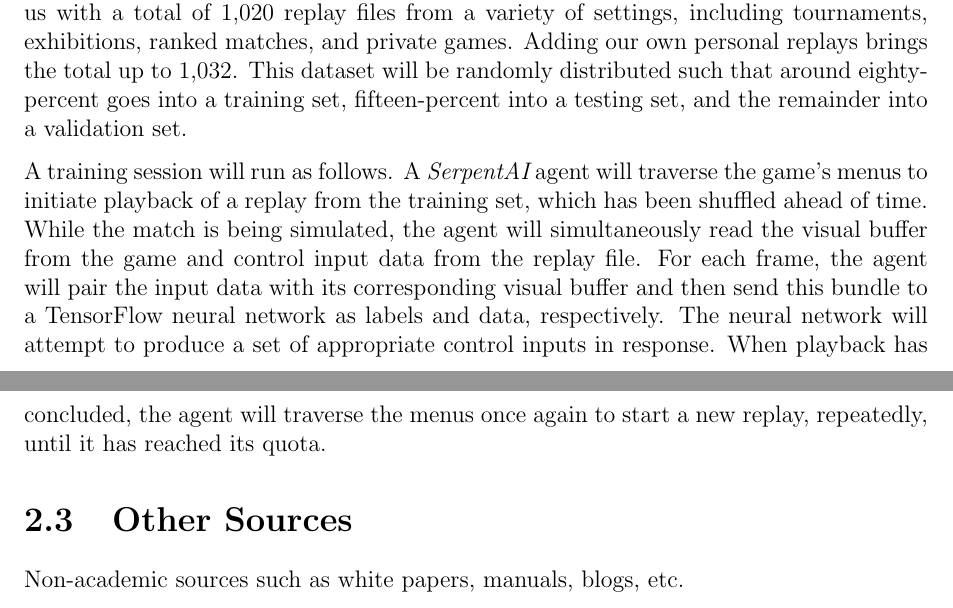
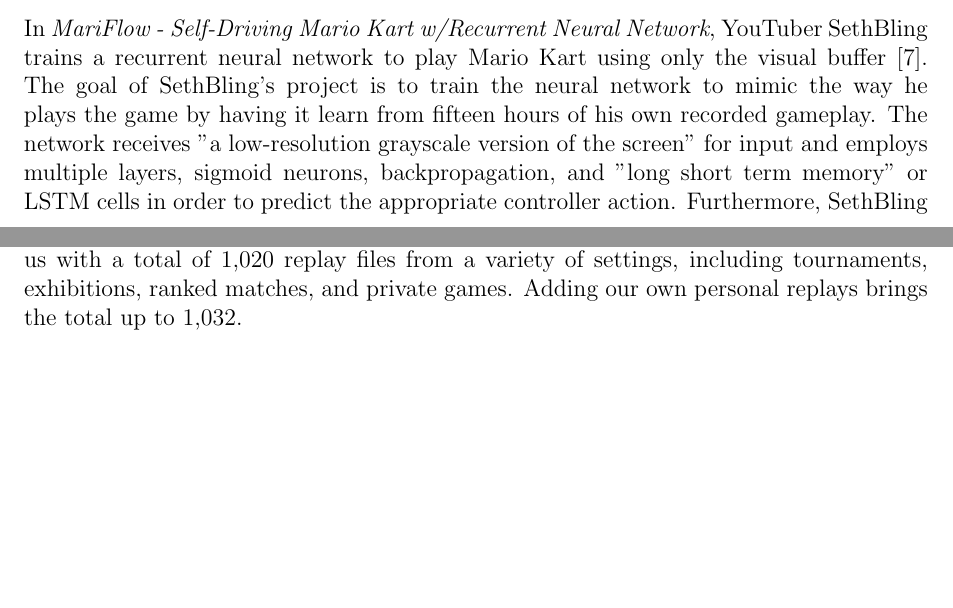
Before and after one commit to ContentsMayBeHot/RivalsofAetherSupervisedLearning, a LaTeX thesis (CapstoneDesignDocument/capstone.tex, which reads CapstoneDesignDocument/sections/literature.tex): two parts of pages 13 and 14 of 21 before the commit and two parts of pages 12 and 13 of 21 after it, joined at a grey line, cut at the place of the change, the shorter picture padded with empty space. Compiled offline with pdfLaTeX.

Commit message:
Wrote more in lit

```diff
--- a/CapstoneDesignDocument/sections/literature.tex
+++ b/CapstoneDesignDocument/sections/literature.tex
@@ -20,6 +20,7 @@
 
 In {\it ViZDoom: A Doom-based AI Research Platform for Visual Reinforcement}, Cornell University researchers Michal Kempa, Marek Wydmuch, Grzegorz Runc, Jakub Toczek, and Wojciech Jaśkowski discuss the benefits of ViZDoom as a research platform \cite{Kempka:2016}. They first discuss the projects that led to the creation of ViZDoom, those being Atari 2600 A.I. projects. It then discusses the jump from 2D environments to 3D environments. While it mat seem like a large jump in reality a 3D space can be abstracted into many 2D environments. They go on to describe ViZDoom as a lightweight, fast and highly customizable framework. They researchers designed two bots and trained them. The result was two human-like A.I. which proved ViZDoom to be a useful project that could really contribute to the field \cite{Kempka:2016}.
 
+In {\it MariFlow - Self-Driving Mario Kart w/Recurrent Neural Network}, YouTuber SethBling trains a recurrent neural network to play Mario Kart using only the visual buffer \cite{SethBling:2017}. The goal of SethBling's project is to train the neural network to mimic the way he plays the game by having it learn from fifteen hours of his own recorded gameplay. The network receives "a low-resolution grayscale version of the screen" for input and employs multiple layers, sigmoid neurons, backpropagation, and "long short term memory" or LSTM cells in order to predict the appropriate controller action. Furthermore, SethBling runs "interactive sessions" in which he monitors the neural network while it plays the game so that he can identify situations in which it gets stuck; he then takes over control of the game so that he can show the neural network what to do in such situations \cite{SethBling:2017}.
 
 \section{Software}
 %-------------------------------------------%
@@ -33,9 +34,7 @@
 	\includegraphics[scale = 0.5]{game.png} \\
 \end{figure}
 
-A replay file is therefore no different from a demo file from {\it Quake} or {\it Doom}. Such demos are often used in game-related machine learning research because a collection of demos is effectively a pre-labeled dataset. However, unlike {\it Doom} and {\it Quake}, which have websites such as {\it Speed Demo Archives} and {\it Quake Terminus}, {\it Rivals of Aether} does not have any well-established public repositories for replay files. Therefore, in order to build our collection of replays, we solicited from the {\it Rivals of Aether} community. Contributors provided us with a total of 1,020 replay files from a variety of settings, including tournaments, exhibitions, ranked matches, and private games. Adding our own personal replays brings the total up to 1,032. This dataset will be randomly distributed such that around eighty-percent goes into a training set, fifteen-percent into a testing set, and the remainder into a validation set.
-
-A training session will run as follows. A {\it SerpentAI} agent will traverse the game's menus to initiate playback of a replay from the training set, which has been shuffled ahead of time. While the match is being simulated, the agent will simultaneously read the visual buffer from the game and control input data from the replay file. For each frame, the agent will pair the input data with its corresponding visual buffer and then send this bundle to a TensorFlow neural network as labels and data, respectively. The neural network will attempt to produce a set of appropriate control inputs in response. When playback has concluded, the agent will traverse the menus once again to start a new replay, repeatedly, until it has reached its quota.
+A replay file is therefore no different from a demo file from {\it Quake} or {\it Doom}. Such demos are often used in game-related machine learning research because a collection of demos is effectively a pre-labeled dataset. However, unlike {\it Doom} and {\it Quake}, which have websites such as {\it Speed Demo Archives} and {\it Quake Terminus}, {\it Rivals of Aether} does not have any well-established public repositories for replay files. Therefore, in order to build our collection of replays, we solicited from the {\it Rivals of Aether} community. Contributors provided us with a total of 1,020 replay files from a variety of settings, including tournaments, exhibitions, ranked matches, and private games. Adding our own personal replays brings the total up to 1,032.
 
 %-------------------------------------------%
 
@@ -44,6 +43,6 @@
 \section{Other Sources}
 %-------------------------------------------%
 
-Non-academic sources such as white papers, manuals, blogs, etc.
+
 
 %-------------------------------------------%
```
Also changed, not shown: CapstoneDesignDocument/references.bib (+7 -0 lines).
